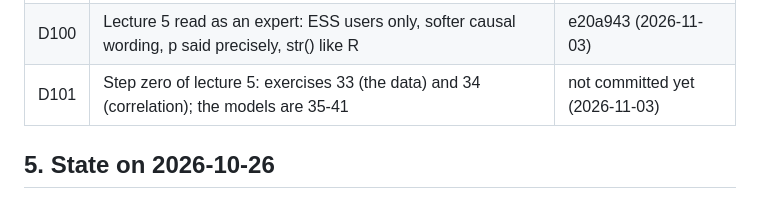
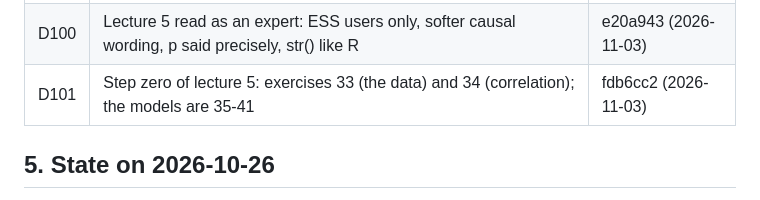
Before and after one commit to i-sulzhi/r-krok-po-kroku, a Markdown page: docs/handoff.md, the part around the change. Drawn GitHub-style.

Commit message:
Handoff: D101 is in fdb6cc2
Co-Authored-By: Claude Opus 5.5 <noreply@anthropic.com>

```diff
--- a/docs/handoff.md
+++ b/docs/handoff.md
@@ -359,7 +359,7 @@ of exercise 21 in D70 by D74).
 | D98 | Exercise 39: geom_smooth(method = "lm") | 2a1ffc6 (2026-11-03) |
 | D99 | Lecture 5 walked as a student: hints fixed, summary(data.frame), ESS in 35, author's text notes | 3fe2b13 (2026-11-03) |
 | D100 | Lecture 5 read as an expert: ESS users only, softer causal wording, p said precisely, str() like R | e20a943 (2026-11-03) |
-| D101 | Step zero of lecture 5: exercises 33 (the data) and 34 (correlation); the models are 35-41 | not committed yet (2026-11-03) |
+| D101 | Step zero of lecture 5: exercises 33 (the data) and 34 (correlation); the models are 35-41 | fdb6cc2 (2026-11-03) |
 
 ## 5. State on 2026-10-26
 
```
